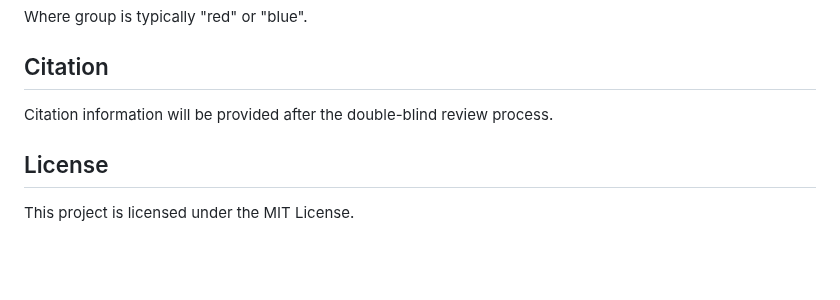
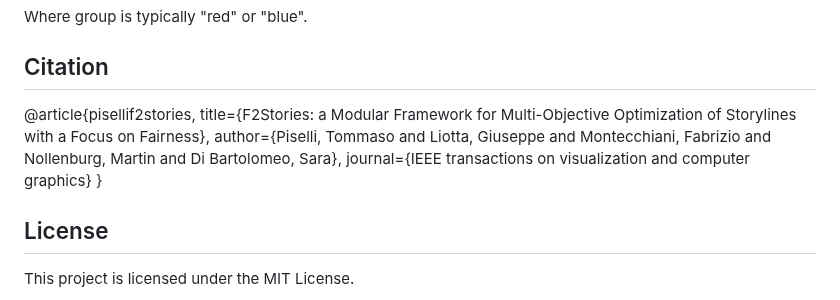
Before and after one commit to tommaso-piselli/f2stories, a Markdown page: README.md, the part around the change. Rendered like a GitHub page; blank space fills up the shorter version.

Commit message:
Add citation for F2Stories framework
Added citation information for the F2Stories framework.

```diff
--- a/README.md
+++ b/README.md
@@ -203,7 +203,12 @@ Where group is typically "red" or "blue".
 
 ## Citation
 
-Citation information will be provided after the double-blind review process.
+@article{pisellif2stories,
+  title={F2Stories: a Modular Framework for Multi-Objective Optimization of Storylines with a Focus on Fairness},
+  author={Piselli, Tommaso and Liotta, Giuseppe and Montecchiani, Fabrizio and Nollenburg, Martin and Di Bartolomeo, Sara},
+  journal={IEEE transactions on visualization and computer graphics}
+}
+
 
 ## License
 
```
